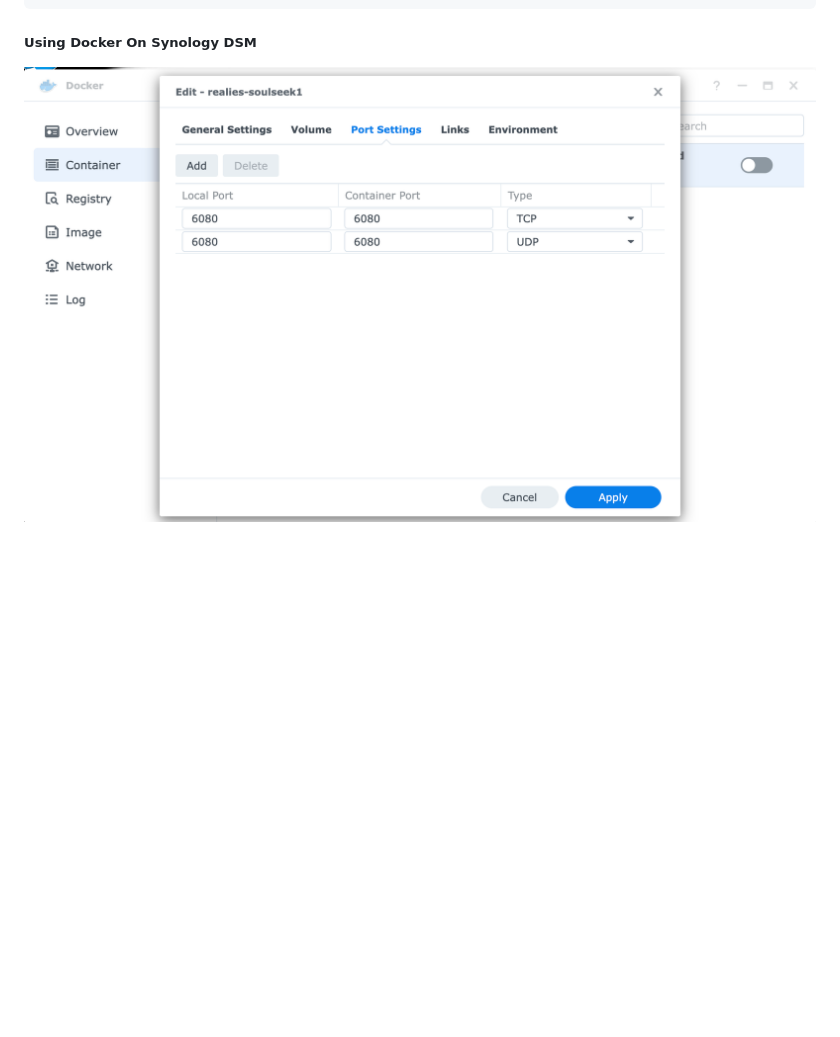
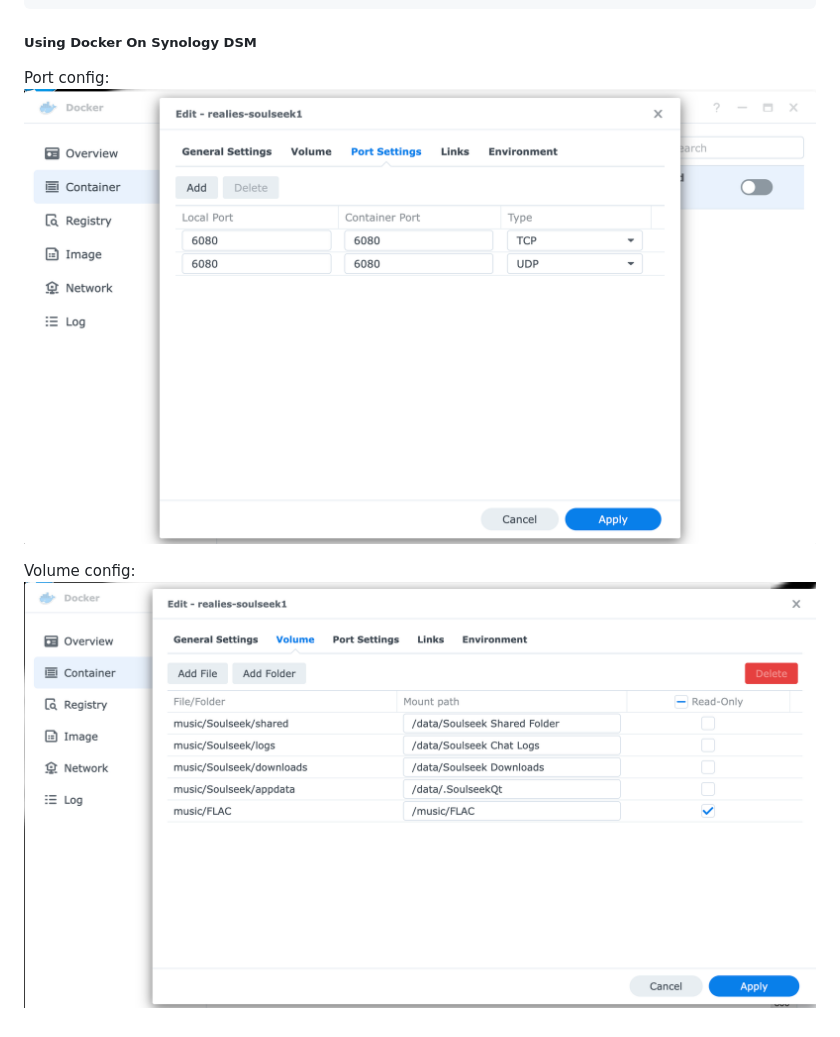
Before and after one commit to realies/soulseek-docker, a Markdown page: README.md, the part around the change. GitHub-like rendering; pictures changed too: docs/synology_docker_config_volumes_screenshot.png (added); blank space fills up the shorter version.

Commit message:
Screenshot

````diff
--- a/README.md
+++ b/README.md
@@ -63,4 +63,8 @@ realies/soulseek
 ```
 
 ##### Using Docker On Synology DSM
-![](docs/synology_docker_config_screenshot.png)
+Port config:
+![](docs/synology_docker_config_ports_screenshot.png)
+
+Volume config:
+![](docs/synology_docker_config_volumes_screenshot.png)
````
Also changed, not shown: docs/synology_docker_config_ports_screenshot.png (renamed from docs/synology_docker_config_screenshot.png), 1 other file.
